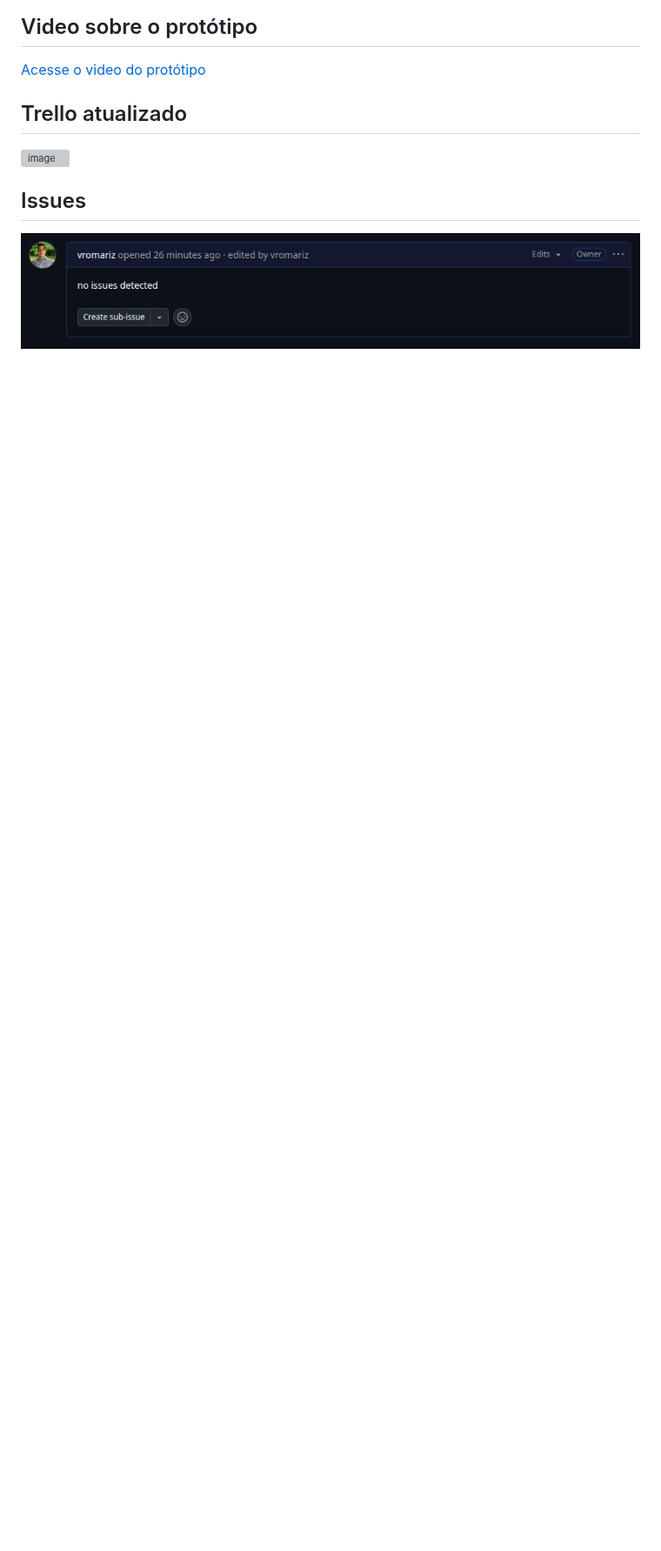
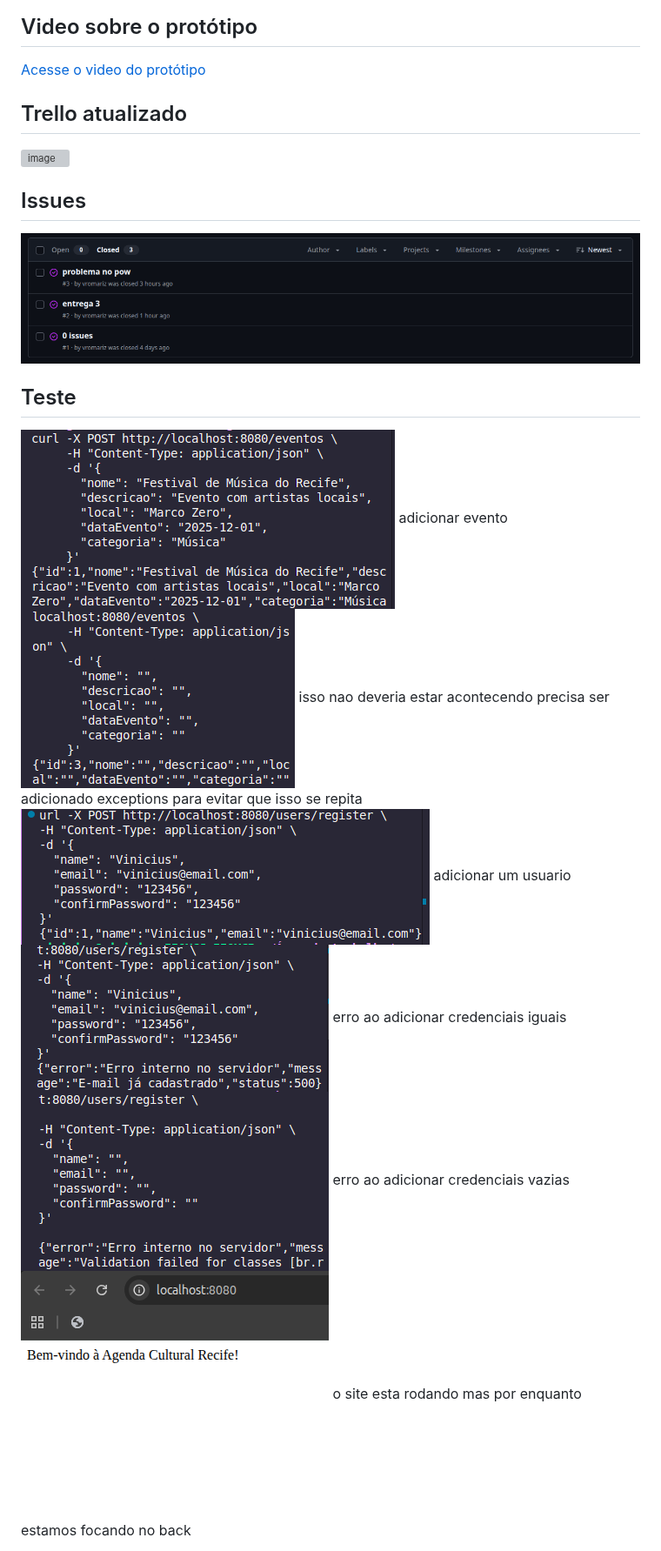
Before and after one commit to vromariz/Agenda-Cultural-Recife, a Markdown page: README.md, the part around one of its changes. Shown at 87% size. Rendered like a GitHub page; blank space fills up the shorter version; grey boxes are pictures that could not be loaded.

Commit message:
Revise README with updated images and new sections
Updated images and added new sections for issues and tests.

```diff
--- a/README.md
+++ b/README.md
@@ -109,8 +90,25 @@ Coordenacao de Esforcos: Sem a rotina do pair programming, tornou-se um desafio
 
 <img width="1531" height="808" alt="image" src="https://github.com/user-attachments/assets/29432a66-c1d3-4e9e-b6af-bf538958dabb" />
 
-
-
 ## Issues
 
-<img src=https://github.com/vromariz/Agenda-Cultural-Recife/blob/main/images/Captura%20de%20tela%20de%202025-09-16%2006-52-55.png />
+<img src="https://github.com/vromariz/Agenda-Cultural-Recife/blob/main/images/Captura%20de%20tela%20de%202025-10-21%2004-19-13.png" />
+
+## Teste
+<img src="https://github.com/vromariz/Agenda-Cultural-Recife/blob/main/images/Captura%20de%20tela%20de%202025-10-21%2004-29-13.png" />
+adicionar evento
+
+<img src="https://github.com/vromariz/Agenda-Cultural-Recife/blob/main/images/Captura%20de%20tela%20de%202025-10-21%2004-38-26.png" />
+isso nao deveria estar acontecendo precisa ser adicionado exceptions para evitar que isso se repita
+
+<img src="https://github.com/vromariz/Agenda-Cultural-Recife/blob/main/images/Captura%20de%20tela%20de%202025-10-21%2004-39-36.png"/>
+adicionar um usuario
+
+<img src="https://github.com/vromariz/Agenda-Cultural-Recife/blob/main/images/Captura%20de%20tela%20de%202025-10-21%2004-41-22.png"/>
+erro ao adicionar credenciais iguais
+
+<img src="https://github.com/vromariz/Agenda-Cultural-Recife/blob/main/images/Captura%20de%20tela%20de%202025-10-21%2004-42-07.png"/>
+erro ao adicionar credenciais vazias
+
+<img src="https://github.com/vromariz/Agenda-Cultural-Recife/blob/main/images/Captura%20de%20tela%20de%202025-10-21%2004-42-51.png"/>
+o site esta rodando mas por enquanto estamos focando no back
```
Also changed, not shown: other parts of README.md (+1 -20 lines).
